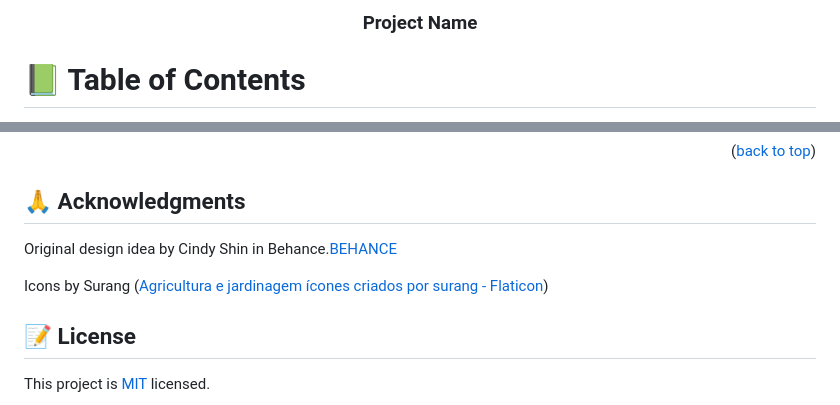
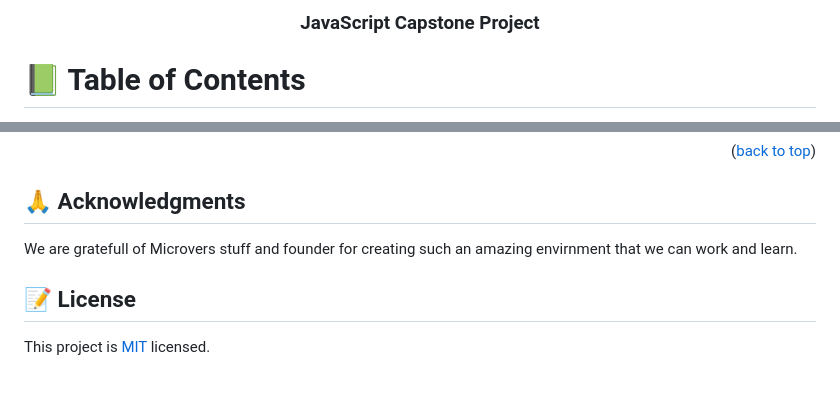
Before and after one commit to cancelei/Pokemon-APP, a Markdown page: README.md, 2 parts joined by grey strips. Drawn GitHub-style; blank space fills up the shorter version.

```diff
--- a/README.md
+++ b/README.md
@@ -1,7 +1,7 @@
 <a name="readme-top"></a>
 
 <div align="center">
-  <h3><b>Project Name</b></h3>
+  <h3><b>JavaScript Capstone Project</b></h3>
 
 </div>
 
@@ -150,10 +159,7 @@ N/A
 
 ## 🙏 Acknowledgments <a name="acknowledgements"></a>
 
-Original design idea by Cindy Shin in Behance.<a href="https://www.behance.net/gallery/29845175/CC-Global-Summit-2015.">BEHANCE</a>
-
-Icons by Surang (<a href="https://www.flaticon.com/br/icones-gratis/agricultura-e-jardinagem" title="agricultura e jardinagem ícones">Agricultura e jardinagem ícones criados por surang - Flaticon</a>)
-
+We are gratefull of Microvers stuff and founder for creating such an amazing envirnment that we can work and learn.
 
 ## 📝 License <a name="license"></a>
 
```
Also changed, not shown: other parts of README.md (+18 -9 lines).
